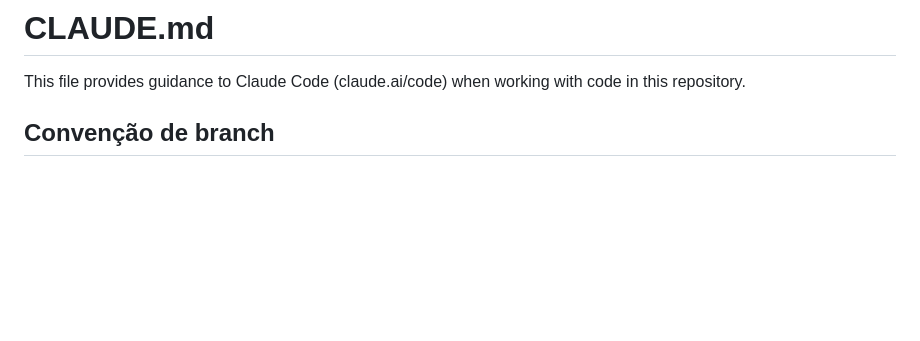
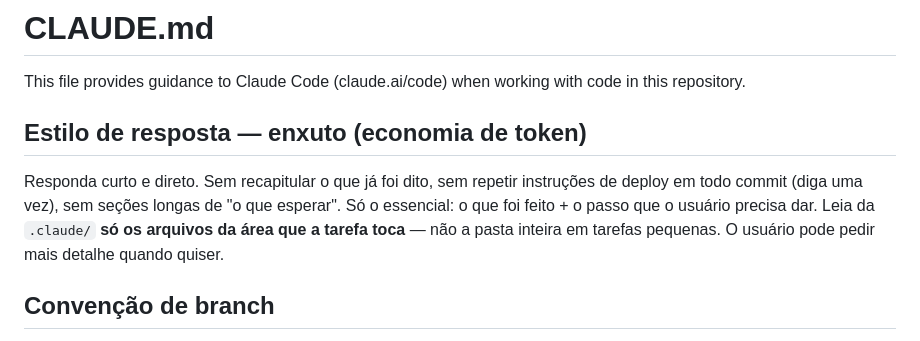
Before and after one commit to souzashoppingonline-lab/mercadolivre-souza, a Markdown page: CLAUDE.md, the part around the change. Drawn GitHub-style; blank space fills up the shorter version.

Commit message:
docs: modo de resposta enxuto no CLAUDE.md (economia de token)
Co-Authored-By: Claude Opus 4.8 <noreply@anthropic.com>
Claude-Session: https://claude.ai/code/session_01CB2YGxrXWNbaBdj3DLtmqP

```diff
--- a/CLAUDE.md
+++ b/CLAUDE.md
@@ -1,6 +1,10 @@
 # CLAUDE.md
 
 This file provides guidance to Claude Code (claude.ai/code) when working with code in this repository.
+
+## Estilo de resposta — enxuto (economia de token)
+
+Responda curto e direto. Sem recapitular o que já foi dito, sem repetir instruções de deploy em todo commit (diga uma vez), sem seções longas de "o que esperar". Só o essencial: o que foi feito + o passo que o usuário precisa dar. Leia da `.claude/` **só os arquivos da área que a tarefa toca** — não a pasta inteira em tarefas pequenas. O usuário pode pedir mais detalhe quando quiser.
 
 ## Convenção de branch
 
```
